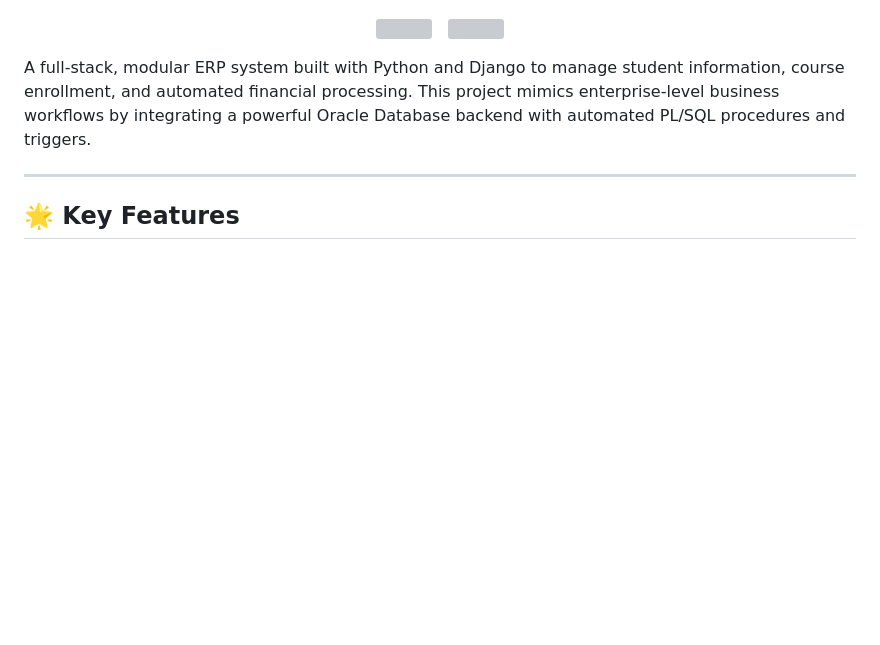
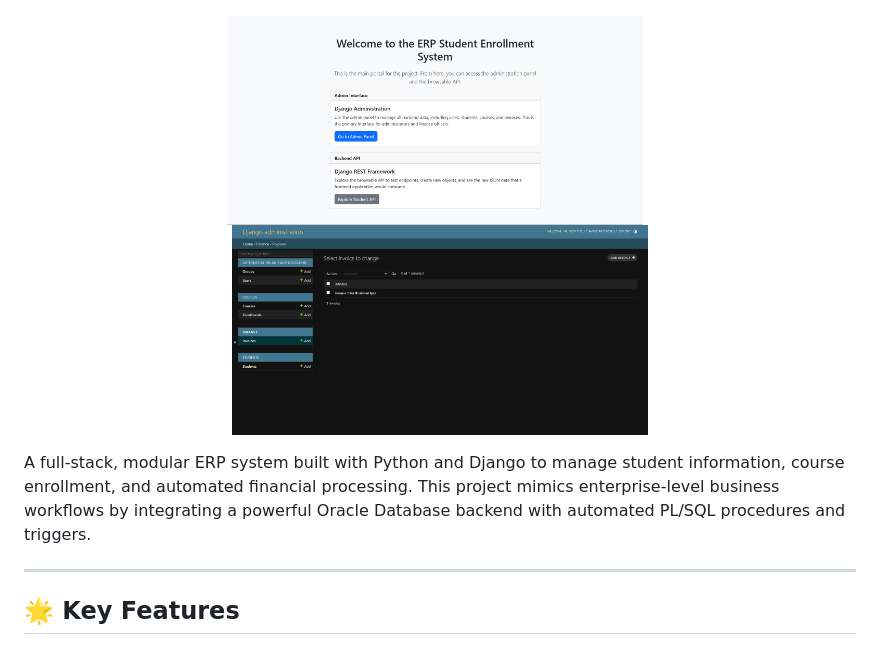
Before and after one commit to namanabbad02/ERP-like-Student-Enrollment-System, a Markdown page: README.md, the part around the change. GitHub-like rendering; blank space fills up the shorter version; grey boxes are pictures that could not be loaded.

```diff
--- a/README.md
+++ b/README.md
@@ -3,9 +3,9 @@
 ![ERP Admin Panel Screenshot](./docs/images/sc1.png)
 
 <p align="center">
-  <img src="https://github.com/namanabbad02/ERP-like-Student-Enrollment-System/docs/images/sc1.png?raw=true" width="50%" />
+  <img src="https://github.com/namanabbad02/ERP-like-Student-Enrollment-System/blob/main/docs/images/sc1.png?raw=true" width="50%" />
   &nbsp; <!-- adds some space between the images -->
-  <img src="https://github.com/namanabbad02/ERP-like-Student-Enrollment-System/docs/images/sc3.png?raw=true" width="50%" />
+  <img src="https://github.com/namanabbad02/ERP-like-Student-Enrollment-System/blob/main/docs/images/sc3.png?raw=true" width="50%" />
 </p>
 
 
```
